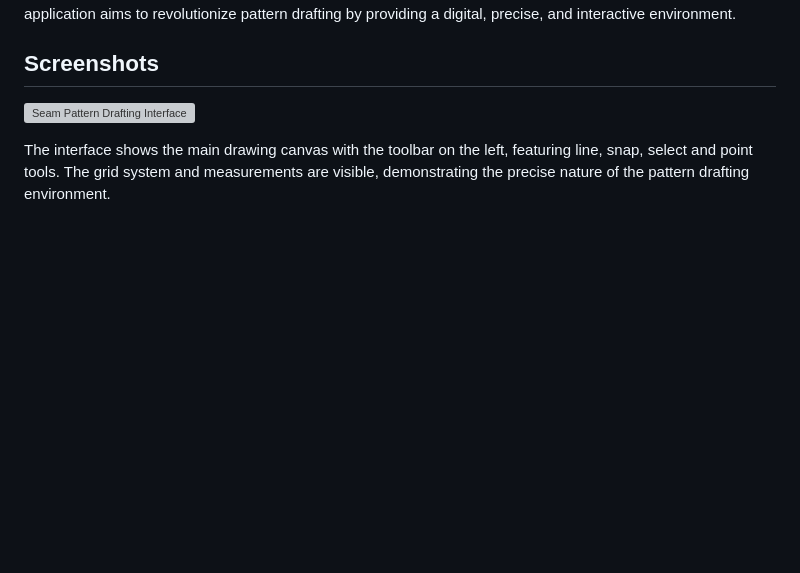
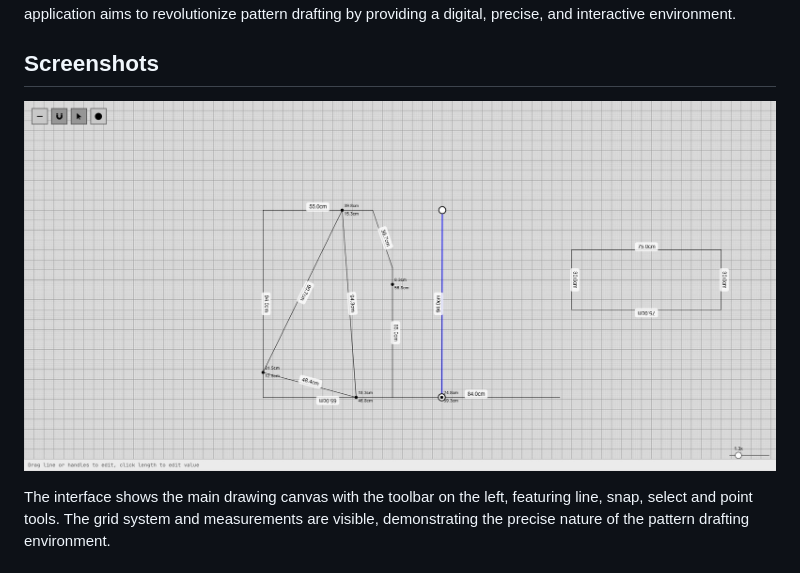
Before and after one commit to DumindaWijesinghe/seam, a Markdown page: README.md, the part around the change. GitHub-like rendering; blank space fills up the shorter version; grey boxes are pictures that could not be loaded.

Commit message:
Update screenshot URL in README to use raw GitHub link

```diff
--- a/README.md
+++ b/README.md
@@ -4,7 +4,7 @@ A web-based tool for creating and manipulating sewing patterns with parametric c
 
 ## Screenshots
 
-![Seam Pattern Drafting Interface](screenshots/main-interface.jpg)
+![Seam Pattern Drafting Interface](https://github.com/DumindaWijesinghe/seam/blob/master/sreenshots/main-interface.jpg?raw=true)
 
 The interface shows the main drawing canvas with the toolbar on the left, featuring line, snap, select and point tools. The grid system and measurements are visible, demonstrating the precise nature of the pattern drafting environment.
 
```
